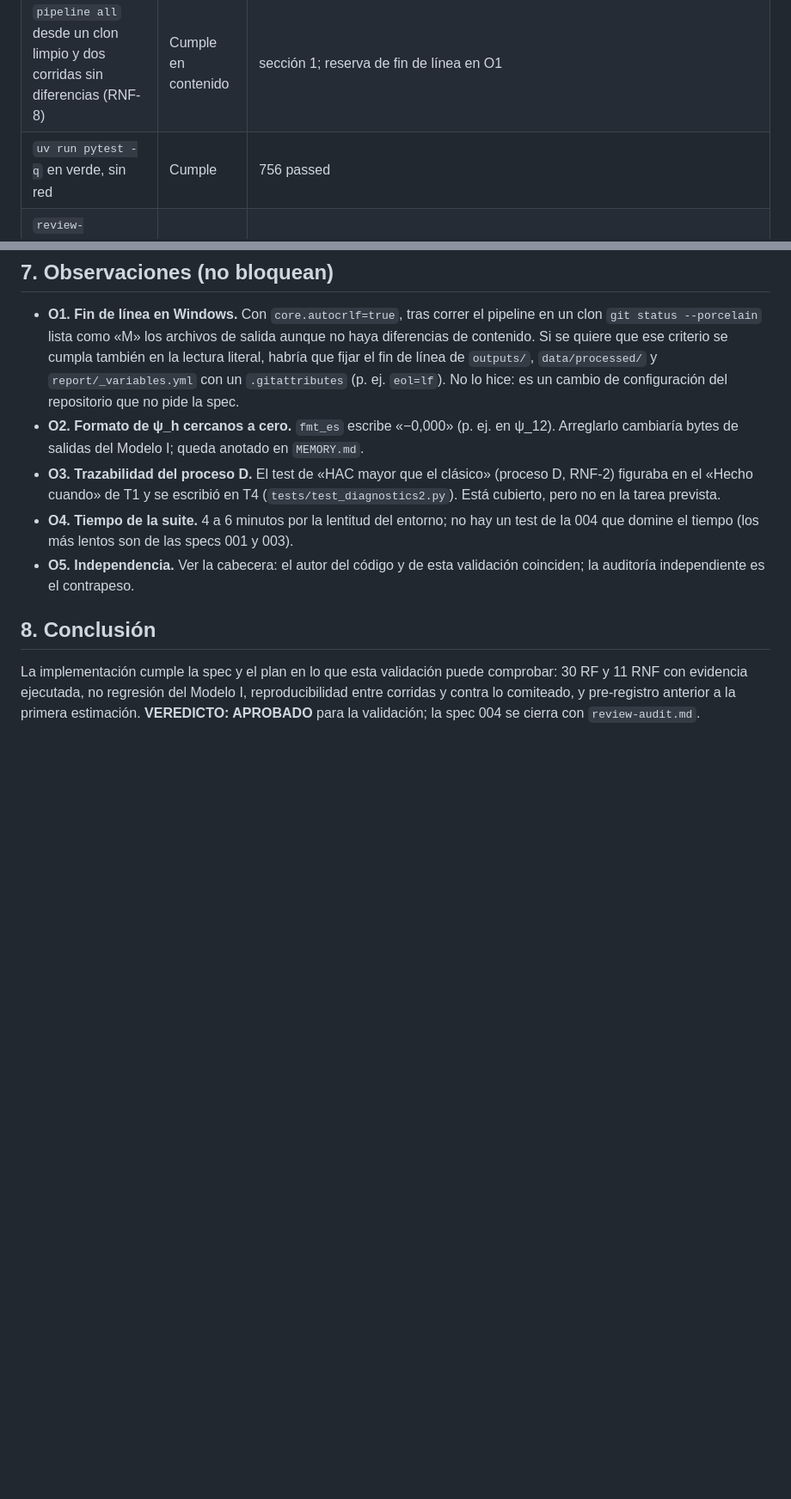
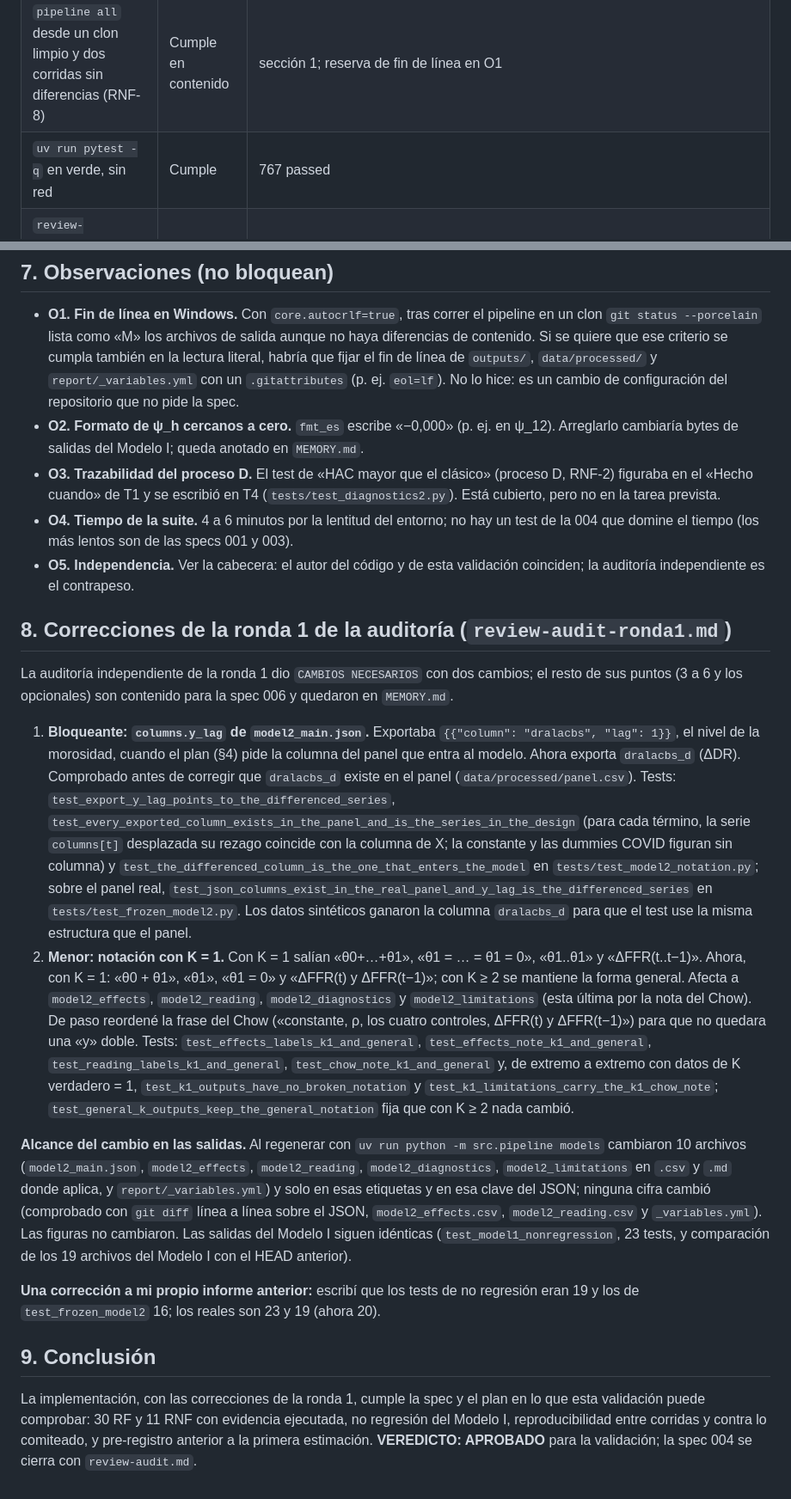
Before and after one commit to gabriel-read/riesgo-credito-macro, a Markdown page: specs/004-modelo-ii/review-validate.md, 2 parts joined by grey strips. Shown at 86% size. GitHub-like rendering; blank space fills up the shorter version.

Commit message:
validate(004-modelo-ii): documenta las correcciones de la ronda 1
Co-Authored-By: Claude Sonnet 5.5 <noreply@anthropic.com>

```diff
--- a/specs/004-modelo-ii/review-validate.md
+++ b/specs/004-modelo-ii/review-validate.md
@@ -26,7 +26,7 @@ VEREDICTO: APROBADO
 | Salidas de RF-7 a RF-27: 14 tablas (`.md` y `.csv`) y 3 figuras | Cumple | `outputs/tables/model2_*` (28 archivos) y `model2_profile.png`, `model2_response.png`, `model2_cusum.png`; `test_models_stage_writes_the_14_tables_in_markdown_and_csv`, `test_models_stage_writes_the_three_figures_at_200_dpi` |
 | Variables `modelo2.*` (RF-28) y exportación para la 005 (RF-29) | Cumple | `report/_variables.yml` (clave `modelo2:`), `outputs/models/model2_main.json`; tests de la sección 3 |
 | `pipeline all` desde un clon limpio y dos corridas sin diferencias (RNF-8) | Cumple en contenido | sección 1; reserva de fin de línea en O1 |
-| `uv run pytest -q` en verde, sin red | Cumple | 756 passed |
+| `uv run pytest -q` en verde, sin red | Cumple | 767 passed |
 | `review-validate.md` y `review-audit.md` con `VEREDICTO: APROBADO` | **Parcial** | este informe: APROBADO; `review-audit.md`: pendiente (primera ronda en curso). T9 no se marca como hecha hasta entonces |
 
 ## 3. Requisitos funcionales
@@ -102,6 +102,17 @@ Los 9 puntos de `review-plan.md` y las decisiones D14 a D18 tienen su comprobaci
 - **O4. Tiempo de la suite.** 4 a 6 minutos por la lentitud del entorno; no hay un test de la 004 que domine el tiempo (los más lentos son de las specs 001 y 003).
 - **O5. Independencia.** Ver la cabecera: el autor del código y de esta validación coinciden; la auditoría independiente es el contrapeso.
 
-## 8. Conclusión
+## 8. Correcciones de la ronda 1 de la auditoría (`review-audit-ronda1.md`)
 
-La implementación cumple la spec y el plan en lo que esta validación puede comprobar: 30 RF y 11 RNF con evidencia ejecutada, no regresión del Modelo I, reproducibilidad entre corridas y contra lo comiteado, y pre-registro anterior a la primera estimación. **VEREDICTO: APROBADO** para la validación; la spec 004 se cierra con `review-audit.md`.
+La auditoría independiente de la ronda 1 dio `CAMBIOS NECESARIOS` con dos cambios; el resto de sus puntos (3 a 6 y los opcionales) son contenido para la spec 006 y quedaron en `MEMORY.md`.
+
+1. **Bloqueante: `columns.y_lag` de `model2_main.json`.** Exportaba `{{"column": "dralacbs", "lag": 1}}`, el nivel de la morosidad, cuando el plan (§4) pide la columna del panel que entra al modelo. Ahora exporta `dralacbs_d` (ΔDR). Comprobado antes de corregir que `dralacbs_d` existe en el panel (`data/processed/panel.csv`). Tests: `test_export_y_lag_points_to_the_differenced_series`, `test_every_exported_column_exists_in_the_panel_and_is_the_series_in_the_design` (para cada término, la serie `columns[t]` desplazada su rezago coincide con la columna de X; la constante y las dummies COVID figuran sin columna) y `test_the_differenced_column_is_the_one_that_enters_the_model` en `tests/test_model2_notation.py`; sobre el panel real, `test_json_columns_exist_in_the_real_panel_and_y_lag_is_the_differenced_series` en `tests/test_frozen_model2.py`. Los datos sintéticos ganaron la columna `dralacbs_d` para que el test use la misma estructura que el panel.
+2. **Menor: notación con K = 1.** Con K = 1 salían «θ0+…+θ1», «θ1 = … = θ1 = 0», «θ1..θ1» y «ΔFFR(t..t−1)». Ahora, con K = 1: «θ0 + θ1», «θ1», «θ1 = 0» y «ΔFFR(t) y ΔFFR(t−1)»; con K ≥ 2 se mantiene la forma general. Afecta a `model2_effects`, `model2_reading`, `model2_diagnostics` y `model2_limitations` (esta última por la nota del Chow). De paso reordené la frase del Chow («constante, ρ, los cuatro controles, ΔFFR(t) y ΔFFR(t−1)») para que no quedara una «y» doble. Tests: `test_effects_labels_k1_and_general`, `test_effects_note_k1_and_general`, `test_reading_labels_k1_and_general`, `test_chow_note_k1_and_general` y, de extremo a extremo con datos de K verdadero = 1, `test_k1_outputs_have_no_broken_notation` y `test_k1_limitations_carry_the_k1_chow_note`; `test_general_k_outputs_keep_the_general_notation` fija que con K ≥ 2 nada cambió.
+
+**Alcance del cambio en las salidas.** Al regenerar con `uv run python -m src.pipeline models` cambiaron 10 archivos (`model2_main.json`, `model2_effects`, `model2_reading`, `model2_diagnostics`, `model2_limitations` en `.csv` y `.md` donde aplica, y `report/_variables.yml`) y solo en esas etiquetas y en esa clave del JSON; ninguna cifra cambió (comprobado con `git diff` línea a línea sobre el JSON, `model2_effects.csv`, `model2_reading.csv` y `_variables.yml`). Las figuras no cambiaron. Las salidas del Modelo I siguen idénticas (`test_model1_nonregression`, 23 tests, y comparación de los 19 archivos del Modelo I con el HEAD anterior).
+
+**Una corrección a mi propio informe anterior:** escribí que los tests de no regresión eran 19 y los de `test_frozen_model2` 16; los reales son 23 y 19 (ahora 20).
+
+## 9. Conclusión
+
+La implementación, con las correcciones de la ronda 1, cumple la spec y el plan en lo que esta validación puede comprobar: 30 RF y 11 RNF con evidencia ejecutada, no regresión del Modelo I, reproducibilidad entre corridas y contra lo comiteado, y pre-registro anterior a la primera estimación. **VEREDICTO: APROBADO** para la validación; la spec 004 se cierra con `review-audit.md`.
```
Also changed, not shown: other parts of specs/004-modelo-ii/review-validate.md (+3 -3 lines).
